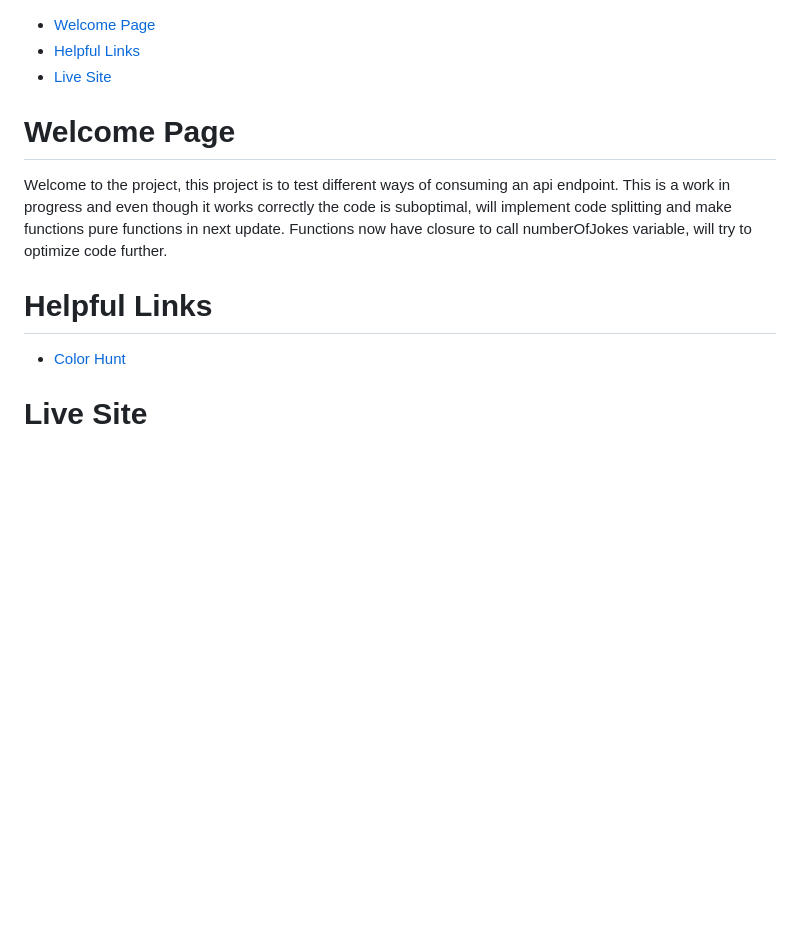
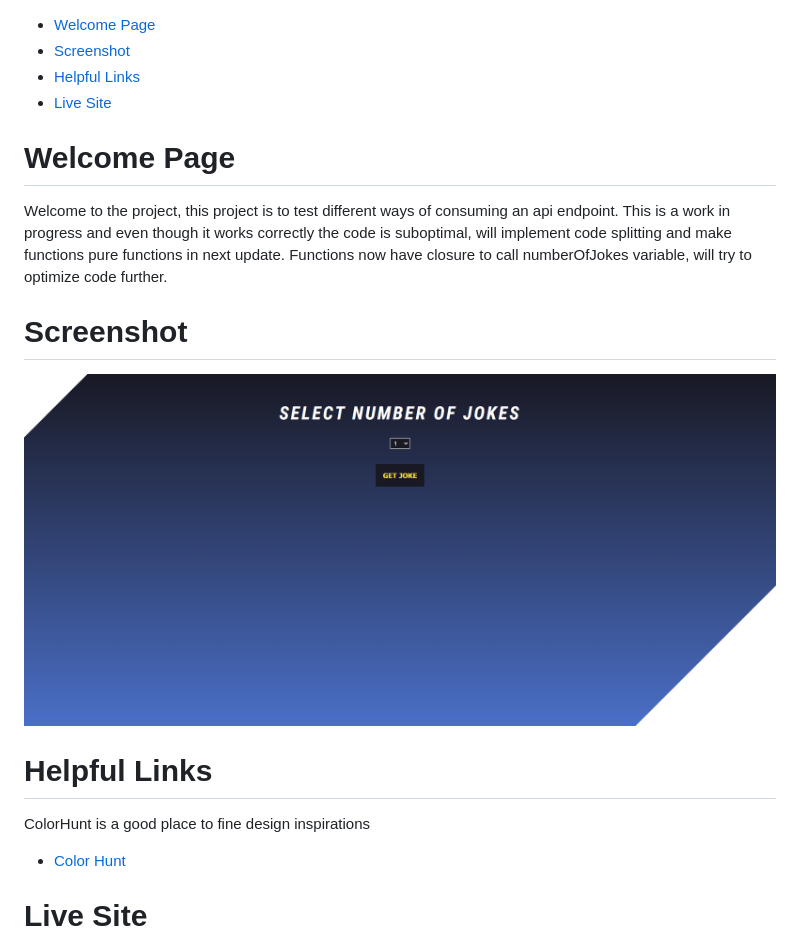
Before and after one commit to David4bay/API-Project, a Markdown page: README.md, the part around the change. Rendered like a GitHub page; pictures changed too: src/Joke API Layout Design.PNG (added); blank space fills up the shorter version.

Commit message:
edited readme and styled layout

```diff
--- a/README.md
+++ b/README.md
@@ -1,11 +1,17 @@
 - [Welcome Page](#Welcome_Page)
+- [Screenshot](#Screenshot)
 - [Helpful Links](#Helpful_Links)
 - [Live Site](#Live_Site)
 
 # Welcome Page
 Welcome to the project, this project is to test different ways of consuming an api endpoint. This is a work in progress and even though it works correctly the code is suboptimal, will implement code splitting and make functions pure functions in next update. Functions now have closure to call numberOfJokes variable, will try to optimize code further.
 
+# Screenshot
+![Screenshot](./src/Joke%20API%20Layout%20Design.PNG)
+
+
 # Helpful Links
+ColorHunt is a good place to fine design inspirations
 - [Color Hunt](https://https://colorhunt.co/)
 
 # Live Site
```
Also changed, not shown: 2 other files.
